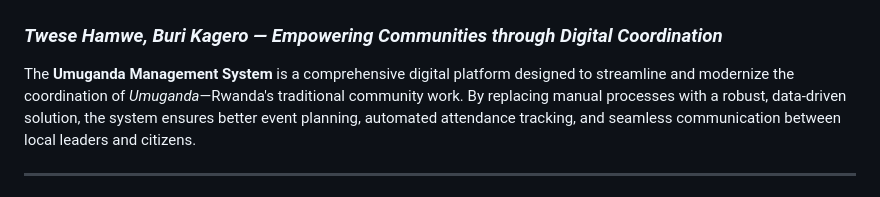
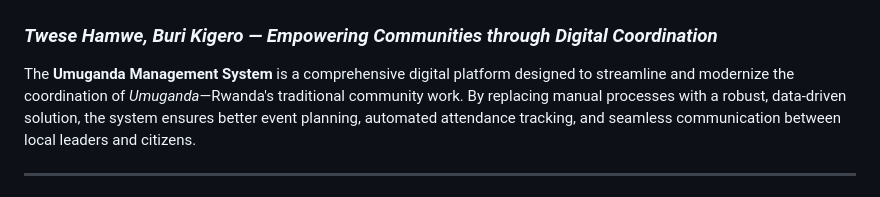
Before and after one commit to andremugabo/umuganda_system, a Markdown page: README.md, the part around the change. Rendered like a GitHub page.

Commit message:
docs: fix typo in README tagline (Kagero -> Kigero)

```diff
--- a/README.md
+++ b/README.md
@@ -2,7 +2,7 @@
 
 [![Project Logo](./Images/3c267e7f-20c8-4ff8-861f-3ebc710eedab.jpg)](./Images/3c267e7f-20c8-4ff8-861f-3ebc710eedab.jpg)
 
-### *Twese Hamwe, Buri Kagero — Empowering Communities through Digital Coordination*
+### *Twese Hamwe, Buri Kigero — Empowering Communities through Digital Coordination*
 
 The **Umuganda Management System** is a comprehensive digital platform designed to streamline and modernize the coordination of *Umuganda*—Rwanda's traditional community work. By replacing manual processes with a robust, data-driven solution, the system ensures better event planning, automated attendance tracking, and seamless communication between local leaders and citizens.
 
```
